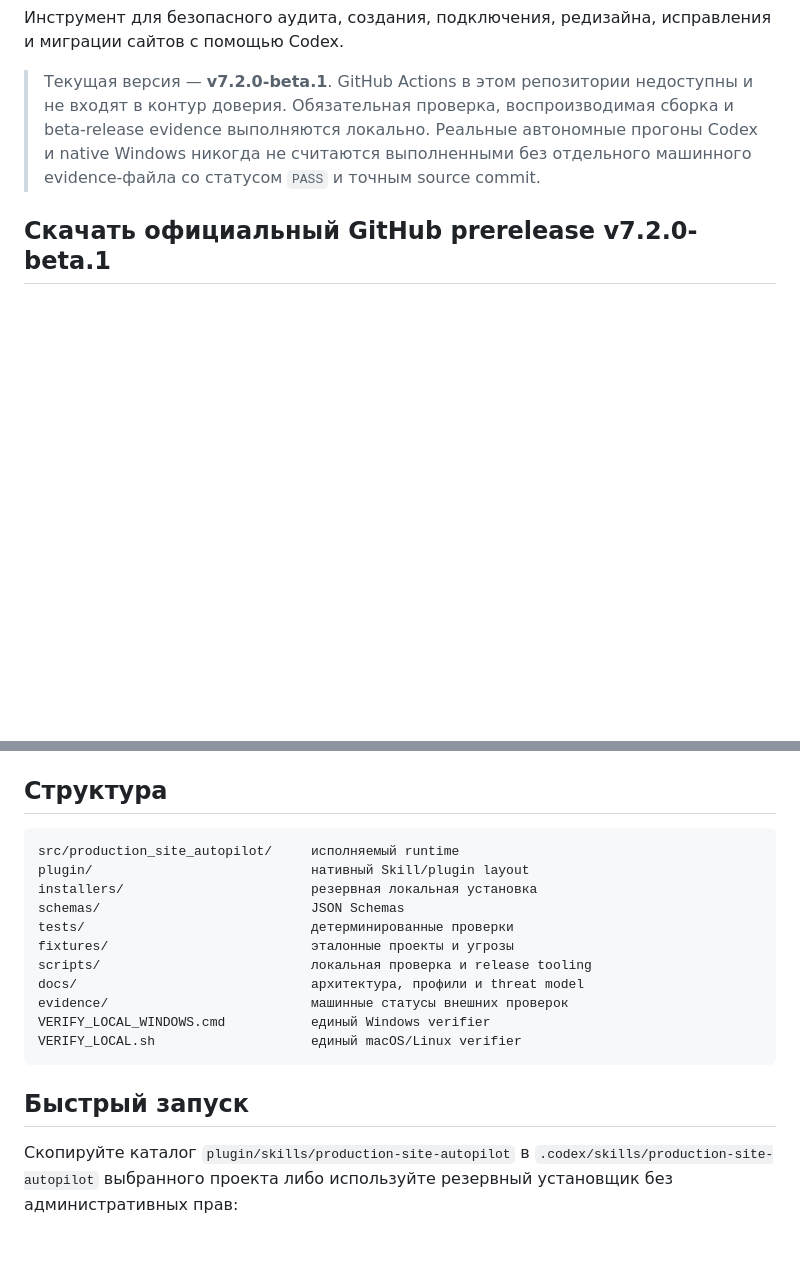
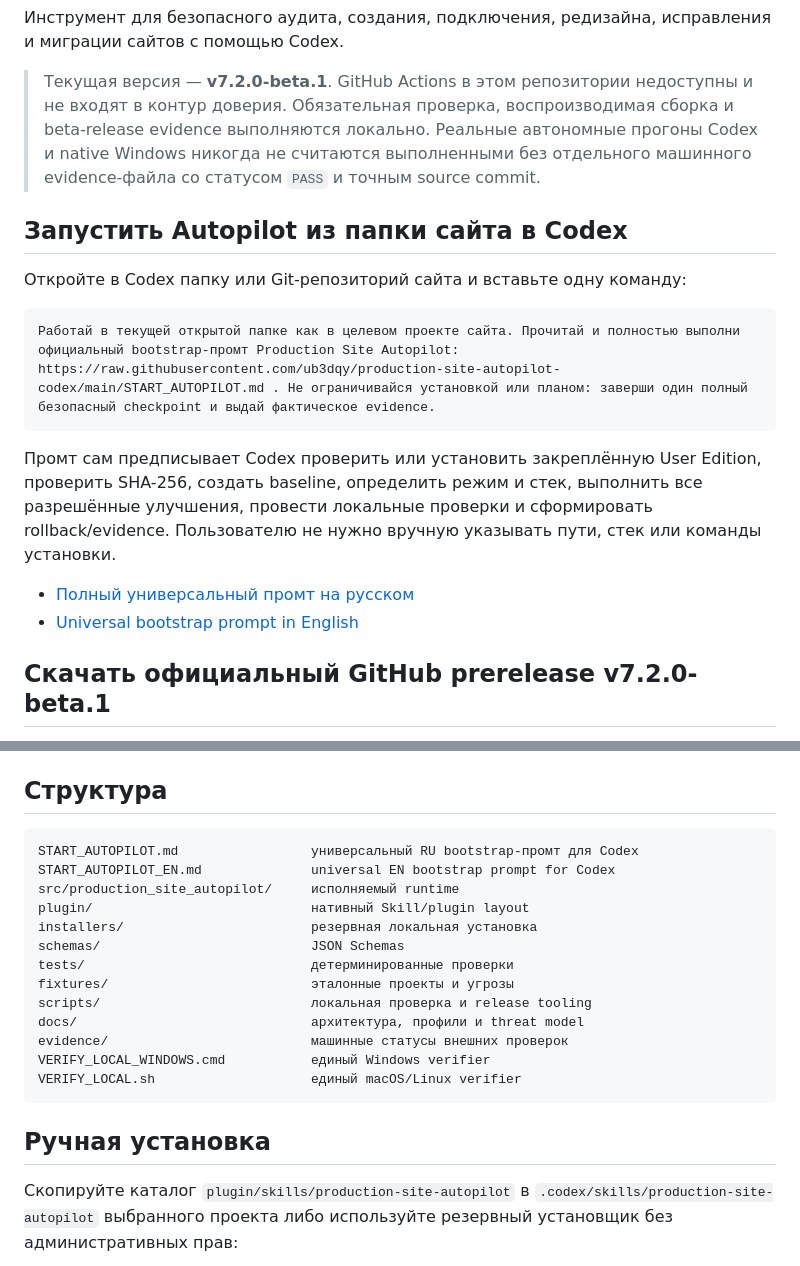
Before and after one commit to ub3dqy/production-site-autopilot-codex, a Markdown page: README.md, 2 parts joined by grey strips. Rendered like a GitHub page; blank space fills up the shorter version.

Commit message:
docs: add universal Codex bootstrap prompt
Add pinned Russian and English project-folder launch prompts and expose a one-command startup path in the repository README.

````diff
--- a/README.md
+++ b/README.md
@@ -3,6 +3,19 @@
 Инструмент для безопасного аудита, создания, подключения, редизайна, исправления и миграции сайтов с помощью Codex.
 
 > Текущая версия — **v7.2.0-beta.1**. GitHub Actions в этом репозитории недоступны и не входят в контур доверия. Обязательная проверка, воспроизводимая сборка и beta-release evidence выполняются локально. Реальные автономные прогоны Codex и native Windows никогда не считаются выполненными без отдельного машинного evidence-файла со статусом `PASS` и точным source commit.
+
+## Запустить Autopilot из папки сайта в Codex
+
+Откройте в Codex папку или Git-репозиторий сайта и вставьте одну команду:
+
+```text
+Работай в текущей открытой папке как в целевом проекте сайта. Прочитай и полностью выполни официальный bootstrap-промт Production Site Autopilot: https://raw.githubusercontent.com/ub3dqy/production-site-autopilot-codex/main/START_AUTOPILOT.md . Не ограничивайся установкой или планом: заверши один полный безопасный checkpoint и выдай фактическое evidence.
+```
+
+Промт сам предписывает Codex проверить или установить закреплённую User Edition, проверить SHA-256, создать baseline, определить режим и стек, выполнить все разрешённые улучшения, провести локальные проверки и сформировать rollback/evidence. Пользователю не нужно вручную указывать пути, стек или команды установки.
+
+- [Полный универсальный промт на русском](START_AUTOPILOT.md)
+- [Universal bootstrap prompt in English](START_AUTOPILOT_EN.md)
 
 ## Скачать официальный GitHub prerelease v7.2.0-beta.1
 
@@ -42,6 +55,8 @@ Full bundle SHA-256:
 ## Структура
 
 ```text
+START_AUTOPILOT.md                 универсальный RU bootstrap-промт для Codex
+START_AUTOPILOT_EN.md              universal EN bootstrap prompt for Codex
 src/production_site_autopilot/     исполняемый runtime
 plugin/                            нативный Skill/plugin layout
 installers/                        резервная локальная установка
@@ -55,7 +70,7 @@ VERIFY_LOCAL_WINDOWS.cmd           единый Windows verifier
 VERIFY_LOCAL.sh                    единый macOS/Linux verifier
 ```
 
-## Быстрый запуск
+## Ручная установка
 
 Скопируйте каталог `plugin/skills/production-site-autopilot` в `.codex/skills/production-site-autopilot` выбранного проекта либо используйте резервный установщик без административных прав:
 
````
Also changed, not shown: START_AUTOPILOT.md (added, +174 -0 lines), START_AUTOPILOT_EN.md (added, +167 -0 lines).
